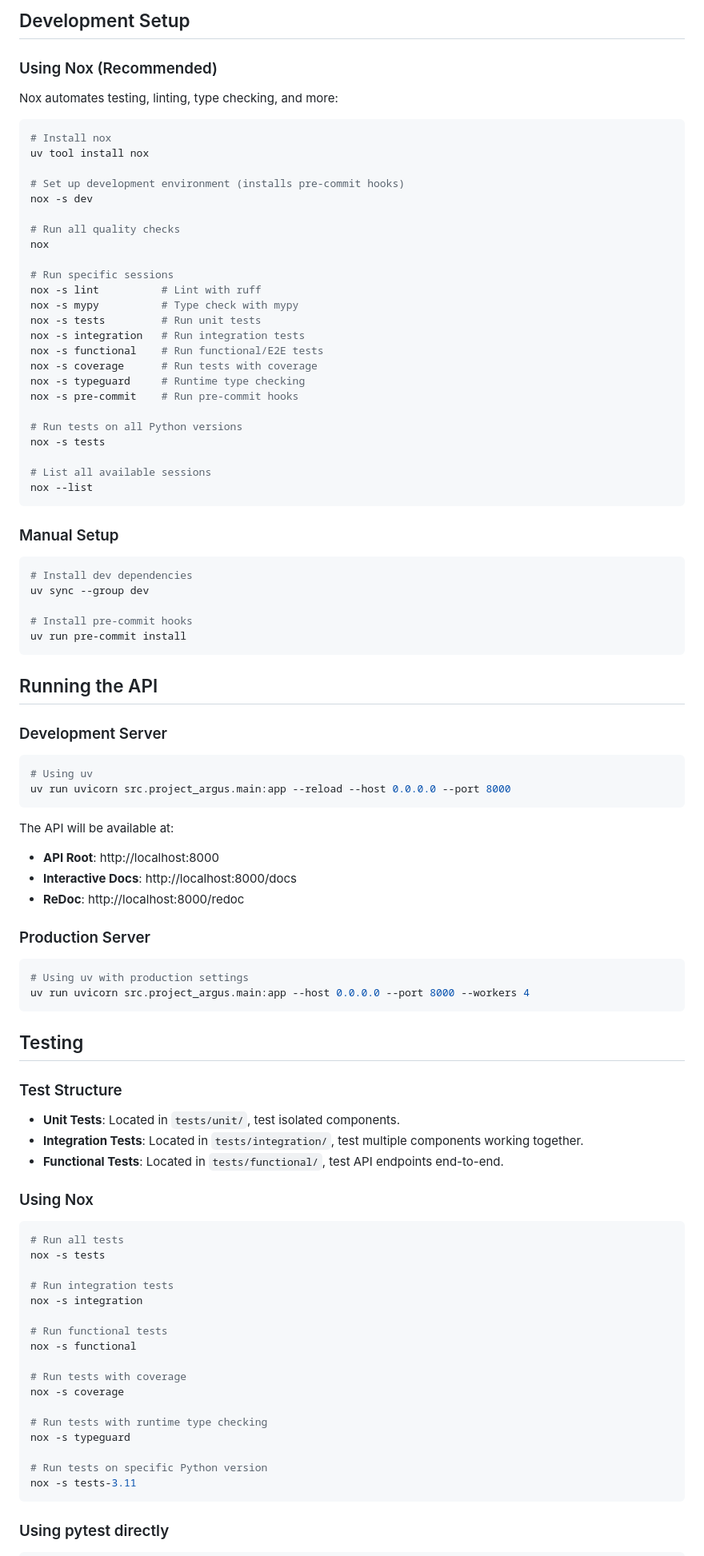
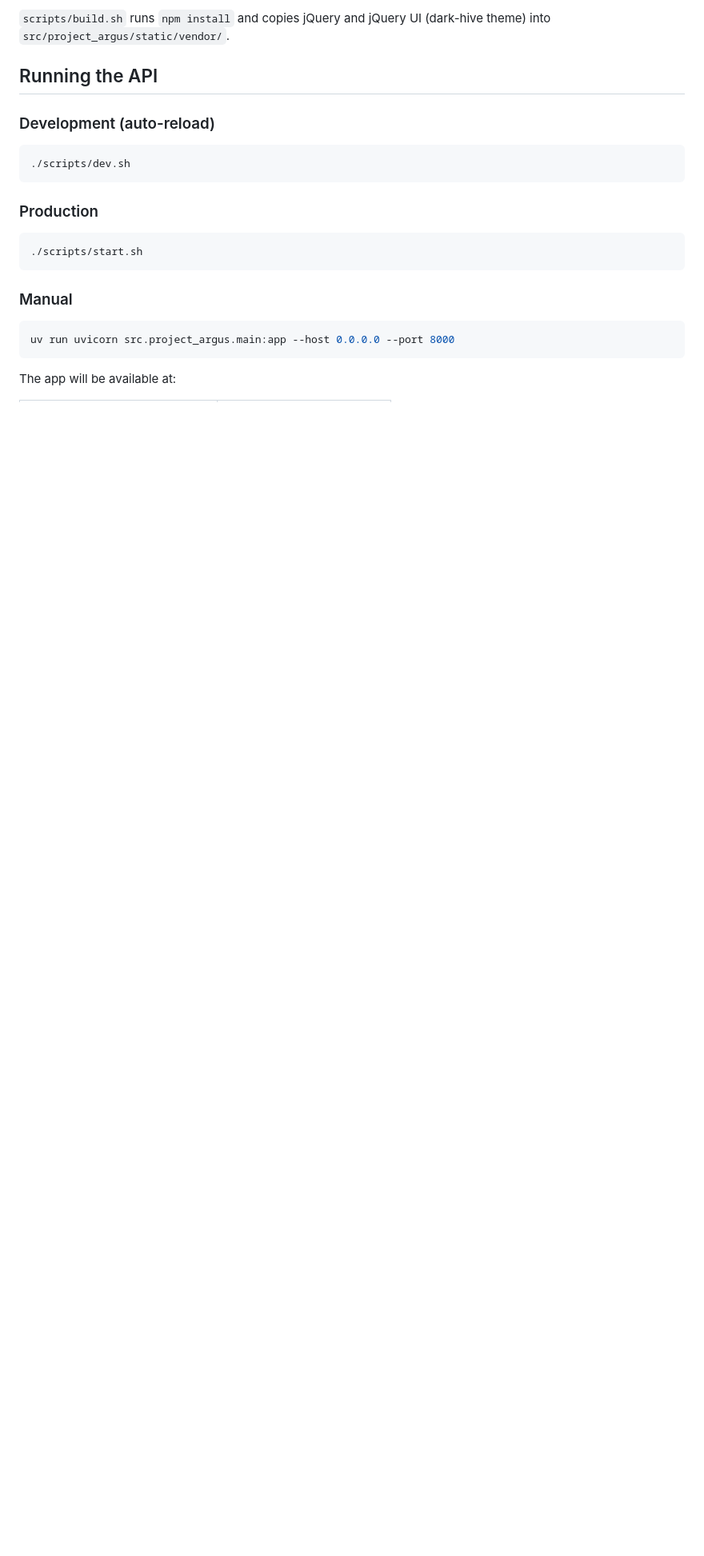
Before and after one commit to xransum/project-argus, a Markdown page: README.md, the part around one of its changes. Shown at 80% size. Drawn GitHub-style; blank space fills up the shorter version.

````diff
--- a/README.md
+++ b/README.md
@@ -58,98 +61,26 @@ uv sync --all-extras
 ```
 
-## Development Setup
-
-### Using Nox (Recommended)
-
-Nox automates testing, linting, type checking, and more:
-
-```bash
-# Install nox
-uv tool install nox
-
-# Set up development environment (installs pre-commit hooks)
-nox -s dev
-
-# Run all quality checks
-nox
-
-# Run specific sessions
-nox -s lint          # Lint with ruff
-nox -s mypy          # Type check with mypy
-nox -s tests         # Run unit tests
-nox -s integration   # Run integration tests
-nox -s functional    # Run functional/E2E tests
-nox -s coverage      # Run tests with coverage
-nox -s typeguard     # Runtime type checking
-nox -s pre-commit    # Run pre-commit hooks
-
-# Run tests on all Python versions
-nox -s tests
-
-# List all available sessions
-nox --list
-```
-
-### Manual Setup
-
-```bash
-# Install dev dependencies
-uv sync --group dev
-
-# Install pre-commit hooks
-uv run pre-commit install
-```
+`scripts/build.sh` runs `npm install` and copies jQuery and jQuery UI (dark-hive theme) into `src/project_argus/static/vendor/`.
 
 ## Running the API
 
-### Development Server
+### Development (auto-reload)
 
 ```bash
-# Using uv
-uv run uvicorn src.project_argus.main:app --reload --host 0.0.0.0 --port 8000
+./scripts/dev.sh
 ```
 
-The API will be available at:
-- **API Root**: http://localhost:8000
-- **Interactive Docs**: http://localhost:8000/docs
-- **ReDoc**: http://localhost:8000/redoc
-
-### Production Server
+### Production
 
 ```bash
-# Using uv with production settings
-uv run uvicorn src.project_argus.main:app --host 0.0.0.0 --port 8000 --workers 4
+./scripts/start.sh
 ```
 
-## Testing
-
-### Test Structure
-
-- **Unit Tests**: Located in `tests/unit/`, test isolated components.
-- **Integration Tests**: Located in `tests/integration/`, test multiple components working together.
-- **Functional Tests**: Located in `tests/functional/`, test API endpoints end-to-end.
-
-### Using Nox
+### Manual
 
 ```bash
-# Run all tests
-nox -s tests
-
-# Run integration tests
-nox -s integration
-
-# Run functional tests
-nox -s functional
-
-# Run tests with coverage
-nox -s coverage
-
-# Run tests with runtime type checking
-nox -s typeguard
-
-# Run tests on specific Python version
-nox -s tests-3.11
+uv run uvicorn src.project_argus.main:app --host 0.0.0.0 --port 8000
 ```
 
-### Using pytest directly
+The app will be available at:
 
````
Also changed, not shown: other parts of README.md (+181 -131 lines).
